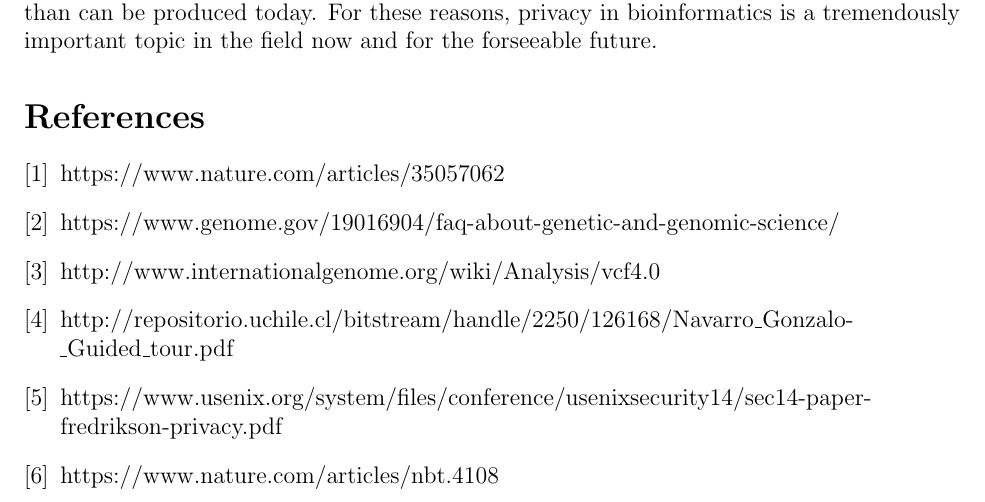
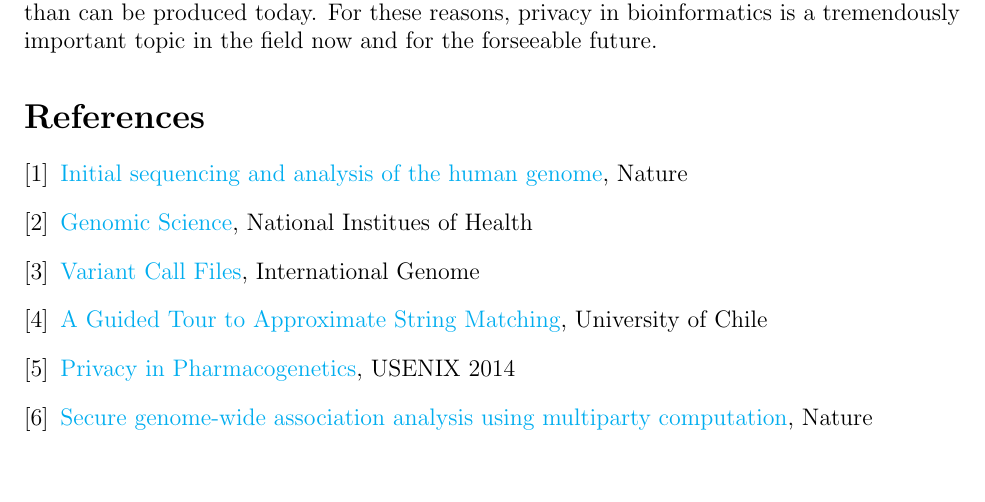
Before and after one commit to ninjha01/ind, a LaTeX thesis (writeup/main.tex, which reads writeup/Body.tex): part of page 9 of 9, cut so that both start at the same text, the shorter picture padded with empty space. Compiled offline with pdfLaTeX.

Commit message:
hyperlinks

```diff
--- a/writeup/Body.tex
+++ b/writeup/Body.tex
@@ -180,24 +180,24 @@ Using a dataset provided by the \textit{International Warfarin Pharmacogenetics
 
 Genetic data has the capacity to both uniquely identify and reveal sensitive information about specific individuals and those related to them. The increase in the capabilities of the field bioinformatics has been met with increasing concern over genetic privacy. The malicious use of genetic data can lead to discrimination, exploitation, and identity theft. Gene data can also be stored indefinitely, and future techniques may tease out even stronger analytics than can be produced today. For these reasons, privacy in bioinformatics is a tremendously important topic in the field now and for the forseeable future.
 
-\begin{thebibliography}{5}
+\begin{thebibliography}{6}
 
 \bibitem{naturegene}
-  https://www.nature.com/articles/35057062
+  \href{https://www.nature.com/articles/35057062}{Initial sequencing and analysis of the human genome}, Nature
 
 \bibitem{nihfaq}
-  https://www.genome.gov/19016904/faq-about-genetic-and-genomic-science/
+  \href{https://www.genome.gov/19016904/faq-about-genetic-and-genomic-science/}{Genomic Science}, National Institues of Health
 
 \bibitem{vcf}
-  http://www.internationalgenome.org/wiki/Analysis/vcf4.0
+  \href{https://www.internationalgenome.org/wiki/Analysis/vcf4.0}{Variant Call Files}, International Genome
 
 \bibitem{editdistance}
-  http://repositorio.uchile.cl/bitstream\-/handle/2250/126168/Navarro\_Gonzalo\-\_Guided\_tour.pdf
+  \href{https://repositorio.uchile.cl/bitstream\-/handle/2250/126168/Navarro\_Gonzalo\-\_Guided\_tour.pdf}{A Guided Tour to Approximate String Matching}, University of Chile
 
 \bibitem{warfarin}
-  https://www.usenix.org/system/files/conference/usenixsecurity14/sec14-paper-fredrikson-privacy.pdf
+  \href{https://www.usenix.org/system/files/conference/usenixsecurity14/sec14-paper-fredrikson-privacy.pdf}{Privacy in Pharmacogenetics}, USENIX 2014
 
 \bibitem{natureopt}
-  https://www.nature.com/articles/nbt.4108
+  \href{https://www.nature.com/articles/nbt.4108}{Secure genome-wide association analysis using multiparty computation}, Nature
 
 \end{thebibliography}
--- a/writeup/main.tex
+++ b/writeup/main.tex
@@ -5,6 +5,14 @@
 \usepackage{fullpage}
 \usepackage{graphicx}
 \graphicspath{ {figures/} }
+\usepackage{hyperref}
+\hypersetup{
+    colorlinks=true,
+    linkcolor=blue,
+    filecolor=magenta,
+    urlcolor=cyan,
+}
+\urlstyle{same}
 
 \begin{document}
 \input{preamble.tex}
```
